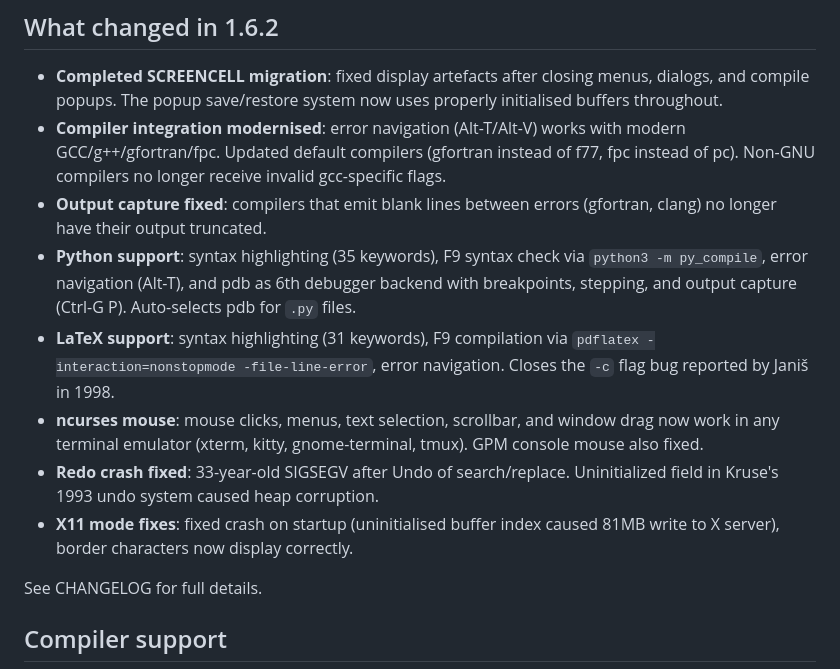
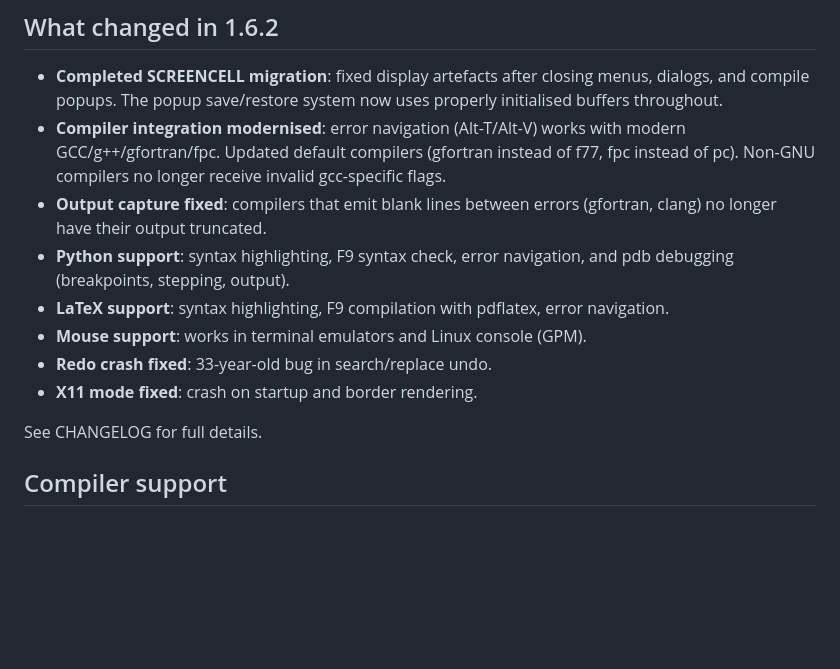
Before and after one commit to vejeta/xwpe, a Markdown page: README.md, the part around the change. Rendered like a GitHub page; blank space fills up the shorter version.

Commit message:
README: simplify v1.6.2 notes, move details to CHANGELOG

```diff
--- a/README.md
+++ b/README.md
@@ -113,20 +113,13 @@ keyboard remapping for modern PC keyboards.
   longer receive invalid gcc-specific flags.
 * **Output capture fixed**: compilers that emit blank lines between
   errors (gfortran, clang) no longer have their output truncated.
-* **Python support**: syntax highlighting (35 keywords), F9 syntax
-  check via `python3 -m py_compile`, error navigation (Alt-T), and
-  pdb as 6th debugger backend with breakpoints, stepping, and output
-  capture (Ctrl-G P). Auto-selects pdb for `.py` files.
-* **LaTeX support**: syntax highlighting (31 keywords), F9 compilation
-  via `pdflatex -interaction=nonstopmode -file-line-error`, error
-  navigation. Closes the `-c` flag bug reported by Janiš in 1998.
-* **ncurses mouse**: mouse clicks, menus, text selection, scrollbar,
-  and window drag now work in any terminal emulator (xterm, kitty,
-  gnome-terminal, tmux). GPM console mouse also fixed.
-* **Redo crash fixed**: 33-year-old SIGSEGV after Undo of search/replace.
-  Uninitialized field in Kruse's 1993 undo system caused heap corruption.
-* **X11 mode fixes**: fixed crash on startup (uninitialised buffer index
-  caused 81MB write to X server), border characters now display correctly.
+* **Python support**: syntax highlighting, F9 syntax check, error
+  navigation, and pdb debugging (breakpoints, stepping, output).
+* **LaTeX support**: syntax highlighting, F9 compilation with pdflatex,
+  error navigation.
+* **Mouse support**: works in terminal emulators and Linux console (GPM).
+* **Redo crash fixed**: 33-year-old bug in search/replace undo.
+* **X11 mode fixed**: crash on startup and border rendering.
 
 See CHANGELOG for full details.
 
```
